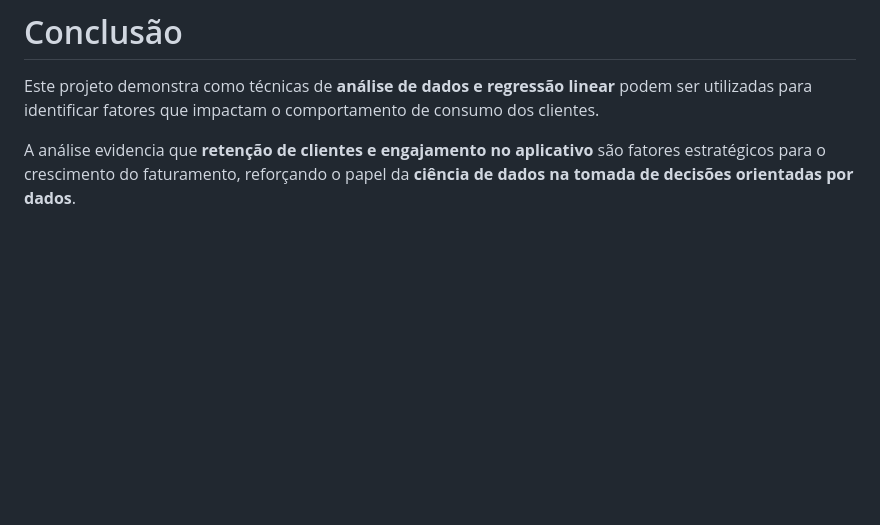
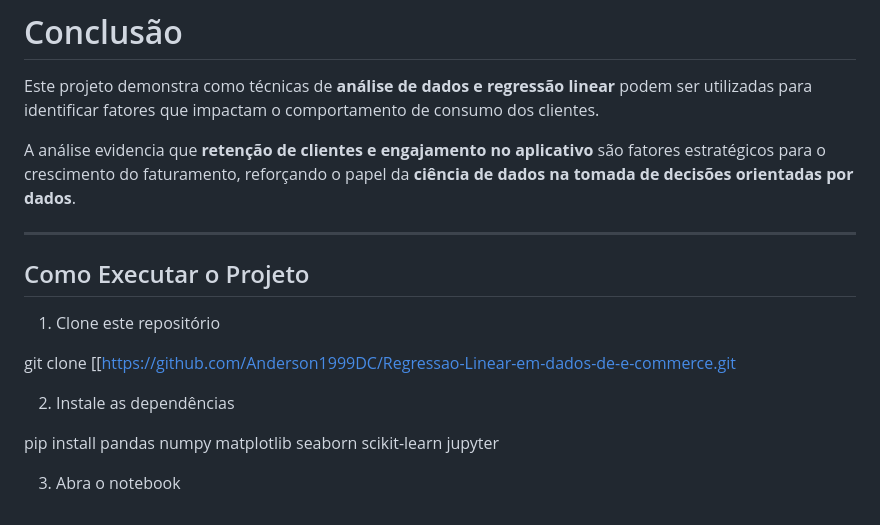
Before and after one commit to Anderson1999DC/Regressao-Linear-em-dados-de-e-commerce, a Markdown page: README.md, the part around the change. Rendered like a GitHub page; blank space fills up the shorter version.

Commit message:
Adicionando instruções de execução do projeto no  README
Added instructions on how to execute the project.

```diff
--- a/README.md
+++ b/README.md
@@ -137,3 +137,17 @@ Length of Membership	61.279097
 Este projeto demonstra como técnicas de **análise de dados e regressão linear** podem ser utilizadas para identificar fatores que impactam o comportamento de consumo dos clientes.
 
 A análise evidencia que **retenção de clientes e engajamento no aplicativo** são fatores estratégicos para o crescimento do faturamento, reforçando o papel da **ciência de dados na tomada de decisões orientadas por dados**.
+
+---
+
+## Como Executar o Projeto
+
+1. Clone este repositório
+
+git clone [[[https://github.com/Anderson1999DC/Regressao-Linear-em-dados-de-e-commerce.git](https://github.com/Anderson1999DC/Regressao-Linear-em-dados-de-e-commerce)
+
+2. Instale as dependências
+
+pip install pandas numpy matplotlib seaborn scikit-learn jupyter
+
+3. Abra o notebook
```
